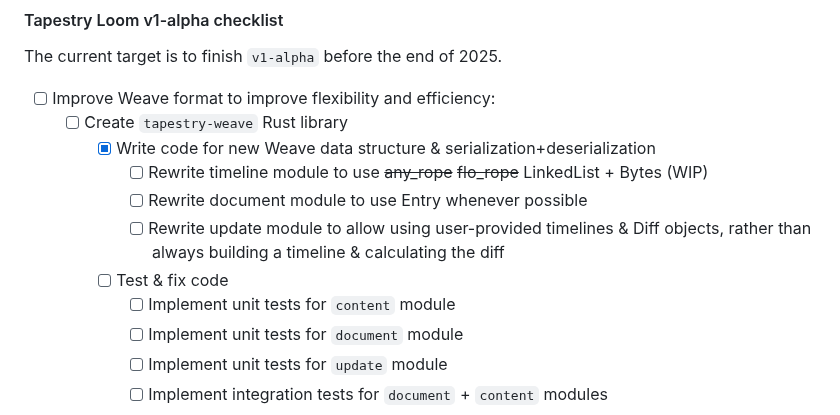
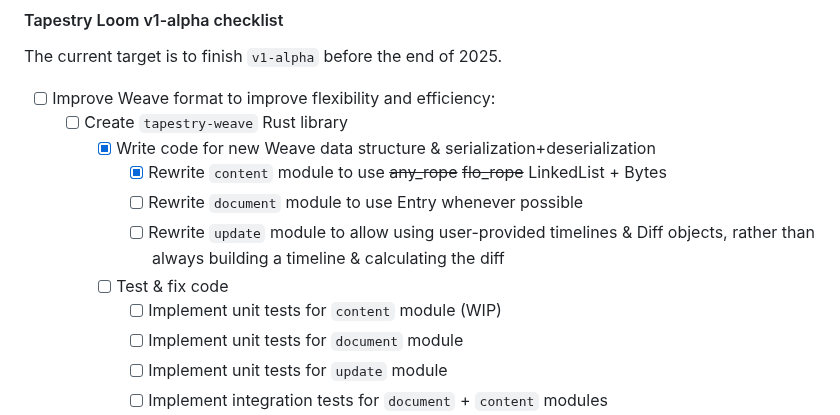
Before and after one commit to transkatgirl/Tapestry-Loom, a Markdown page: README.md, the part around the change. Drawn GitHub-style.

Commit message:
Updated TODOs

```diff
--- a/README.md
+++ b/README.md
@@ -80,11 +80,11 @@ The current target is to finish `v1-alpha` before the end of 2025.
 - [ ] Improve Weave format to improve flexibility and efficiency:
 	- [ ] Create `tapestry-weave` Rust library
 		- [x] Write code for new Weave data structure & serialization+deserialization
-			- [ ] Rewrite timeline module to use ~~any_rope~~ ~~flo_rope~~ LinkedList + Bytes (WIP)
-			- [ ] Rewrite document module to use Entry whenever possible
-			- [ ] Rewrite update module to allow using user-provided timelines & Diff objects, rather than always building a timeline & calculating the diff
+			- [x] Rewrite `content` module to use ~~any_rope~~ ~~flo_rope~~ LinkedList + Bytes
+			- [ ] Rewrite `document` module to use Entry whenever possible
+			- [ ] Rewrite `update` module to allow using user-provided timelines & Diff objects, rather than always building a timeline & calculating the diff
 		- [ ] Test & fix code
-			- [ ] Implement unit tests for `content` module
+			- [ ] Implement unit tests for `content` module (WIP)
 			- [ ] Implement unit tests for `document` module
 			- [ ] Implement unit tests for `update` module
 			- [ ] Implement integration tests for `document` + `content` modules
```
